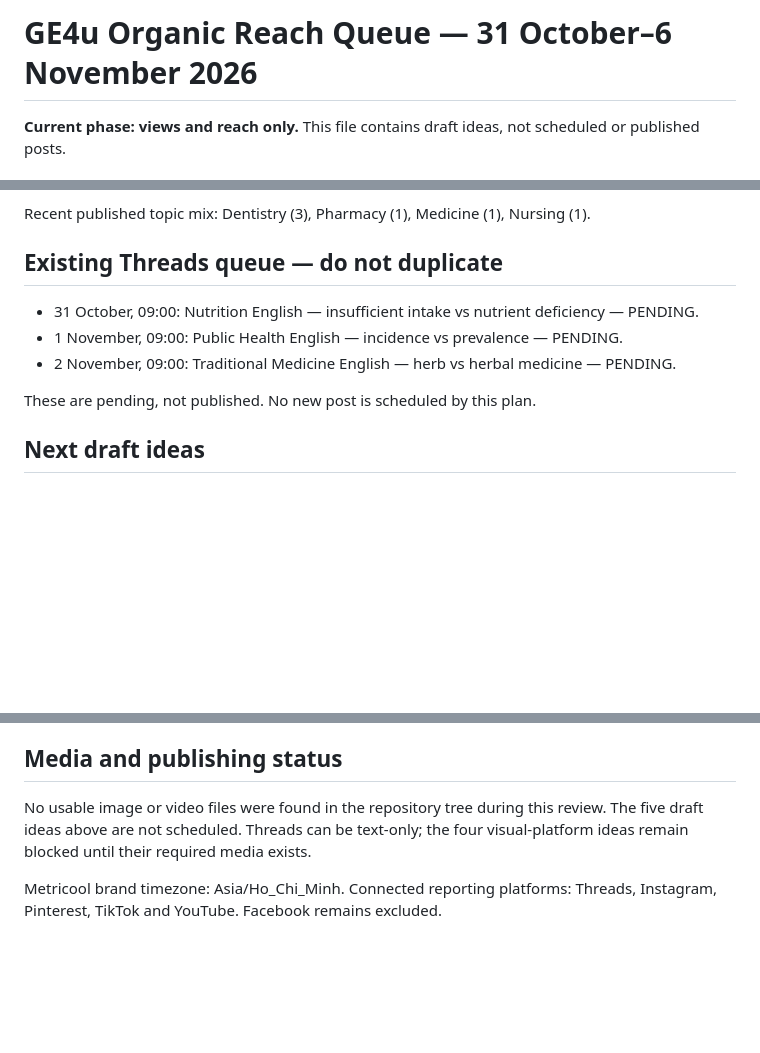
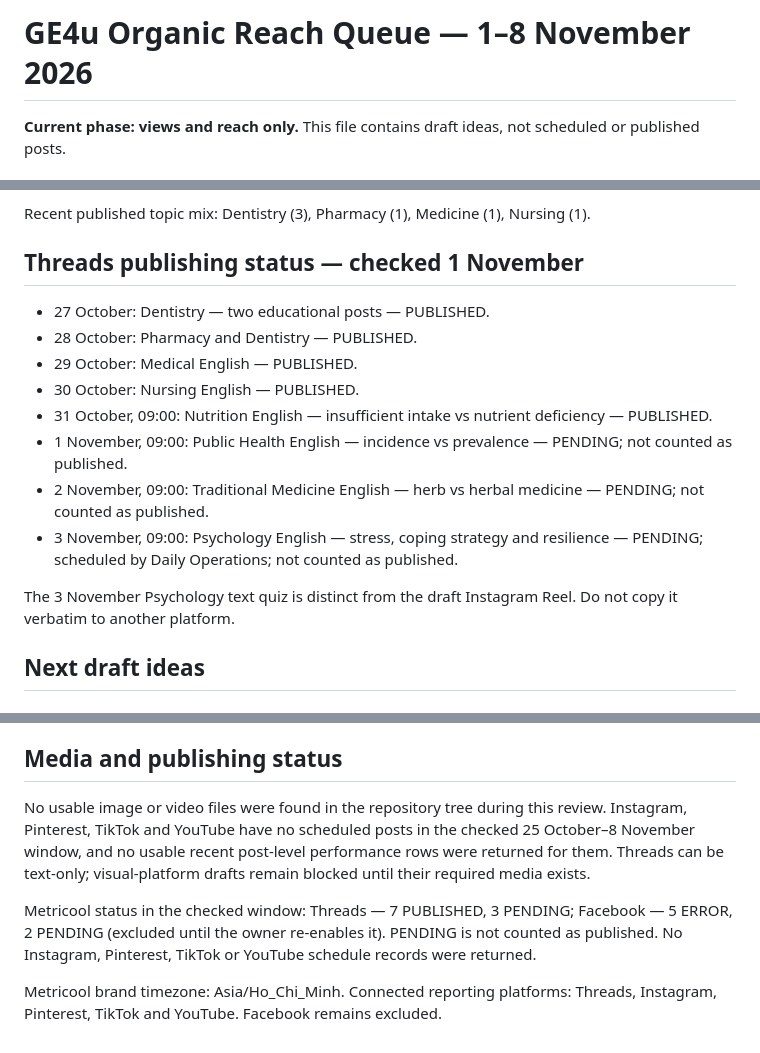
Before and after one commit to ge4uhealthsciences-creator/medvocab-lab, a Markdown page: marketing/SOCIAL_CONTENT_QUEUE.md, 3 parts joined by grey strips. GitHub-like rendering; blank space fills up the shorter version.

Commit message:
Refresh organic reach queue and Threads schedule status for 1 Nov

```diff
--- a/marketing/SOCIAL_CONTENT_QUEUE.md
+++ b/marketing/SOCIAL_CONTENT_QUEUE.md
@@ -1,4 +1,4 @@
-# GE4u Organic Reach Queue — 31 October–6 November 2026
+# GE4u Organic Reach Queue — 1–8 November 2026
 
 **Current phase: views and reach only.** This file contains draft ideas, not scheduled or published posts.
 
@@ -23,13 +23,18 @@ Metricool reports six published Threads posts with **194 total post views** and
 
 Recent published topic mix: Dentistry (3), Pharmacy (1), Medicine (1), Nursing (1).
 
-## Existing Threads queue — do not duplicate
+## Threads publishing status — checked 1 November
 
-- 31 October, 09:00: Nutrition English — insufficient intake vs nutrient deficiency — PENDING.
-- 1 November, 09:00: Public Health English — incidence vs prevalence — PENDING.
-- 2 November, 09:00: Traditional Medicine English — herb vs herbal medicine — PENDING.
+- 27 October: Dentistry — two educational posts — PUBLISHED.
+- 28 October: Pharmacy and Dentistry — PUBLISHED.
+- 29 October: Medical English — PUBLISHED.
+- 30 October: Nursing English — PUBLISHED.
+- 31 October, 09:00: Nutrition English — insufficient intake vs nutrient deficiency — PUBLISHED.
+- 1 November, 09:00: Public Health English — incidence vs prevalence — PENDING; not counted as published.
+- 2 November, 09:00: Traditional Medicine English — herb vs herbal medicine — PENDING; not counted as published.
+- 3 November, 09:00: Psychology English — stress, coping strategy and resilience — PENDING; scheduled by Daily Operations; not counted as published.
 
-These are pending, not published. No new post is scheduled by this plan.
+The 3 November Psychology text quiz is distinct from the draft Instagram Reel. Do not copy it verbatim to another platform.
 
 ## Next draft ideas
 
@@ -92,6 +97,8 @@ These are recommendation scores, not predicted views. Compare each new post with
 
 ## Media and publishing status
 
-No usable image or video files were found in the repository tree during this review. The five draft ideas above are not scheduled. Threads can be text-only; the four visual-platform ideas remain blocked until their required media exists.
+No usable image or video files were found in the repository tree during this review. Instagram, Pinterest, TikTok and YouTube have no scheduled posts in the checked 25 October–8 November window, and no usable recent post-level performance rows were returned for them. Threads can be text-only; visual-platform drafts remain blocked until their required media exists.
+
+Metricool status in the checked window: Threads — 7 PUBLISHED, 3 PENDING; Facebook — 5 ERROR, 2 PENDING (excluded until the owner re-enables it). PENDING is not counted as published. No Instagram, Pinterest, TikTok or YouTube schedule records were returned.
 
 Metricool brand timezone: Asia/Ho_Chi_Minh. Connected reporting platforms: Threads, Instagram, Pinterest, TikTok and YouTube. Facebook remains excluded.
```
Also changed, not shown: other parts of marketing/SOCIAL_CONTENT_QUEUE.md (+4 -4 lines).
